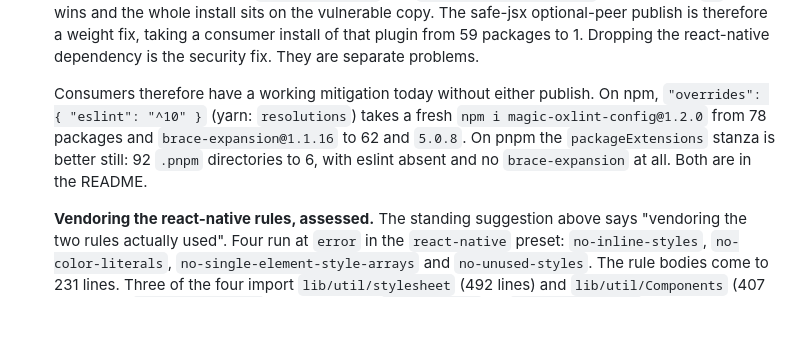
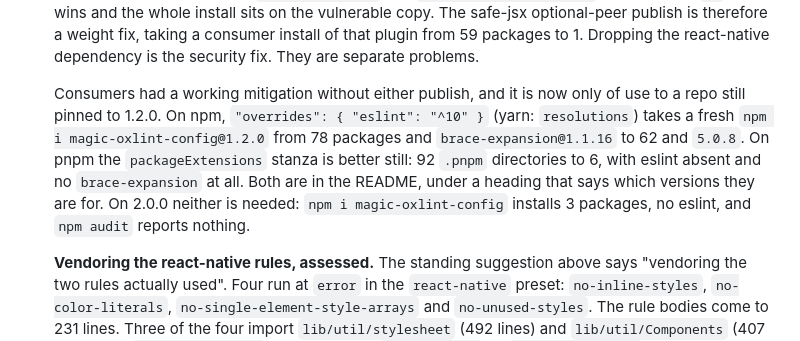
Before and after one commit to GSTJ/magic, a Markdown page: DECISIONS.md, the part around the change. Rendered like a GitHub page; blank space fills up the shorter version.

```diff
--- a/DECISIONS.md
+++ b/DECISIONS.md
@@ -757,12 +757,15 @@ consumers breaks this repo's own build first.
   consumer install of that plugin from 59 packages to 1. Dropping the
   react-native dependency is the security fix. They are separate problems.
 
-  Consumers therefore have a working mitigation today without either publish. On
-  npm, `"overrides": { "eslint": "^10" }` (yarn: `resolutions`) takes a fresh
+  Consumers had a working mitigation without either publish, and it is now only
+  of use to a repo still pinned to 1.2.0. On npm,
+  `"overrides": { "eslint": "^10" }` (yarn: `resolutions`) takes a fresh
   `npm i magic-oxlint-config@1.2.0` from 78 packages and `brace-expansion@1.1.16`
   to 62 and `5.0.8`. On pnpm the `packageExtensions` stanza is better still: 92
   `.pnpm` directories to 6, with eslint absent and no `brace-expansion` at all.
-  Both are in the README.
+  Both are in the README, under a heading that says which versions they are for.
+  On 2.0.0 neither is needed: `npm i magic-oxlint-config` installs 3 packages,
+  no eslint, and `npm audit` reports nothing.
 
   **Vendoring the react-native rules, assessed.** The standing suggestion above
   says "vendoring the two rules actually used". Four run at `error` in the
```
Also changed, not shown: README.md (+2 -1 lines).
